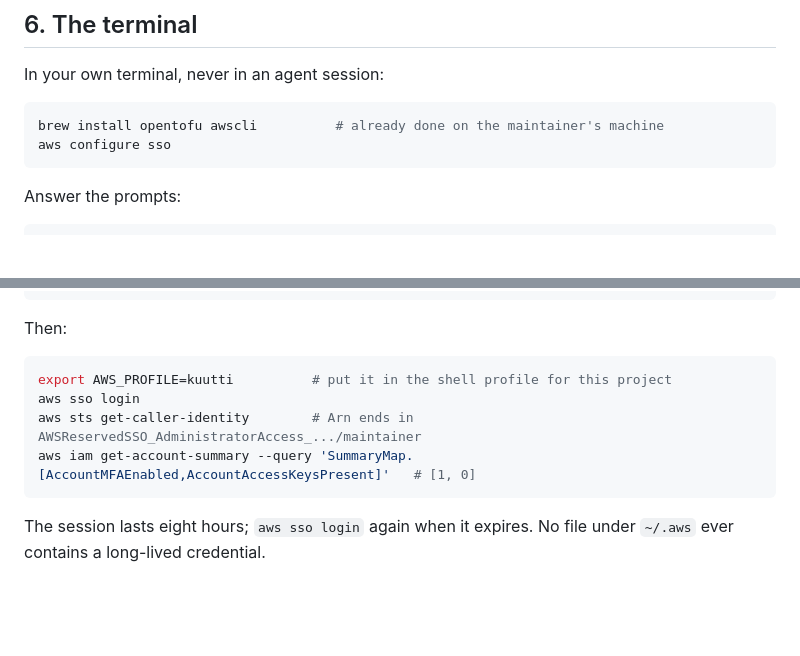
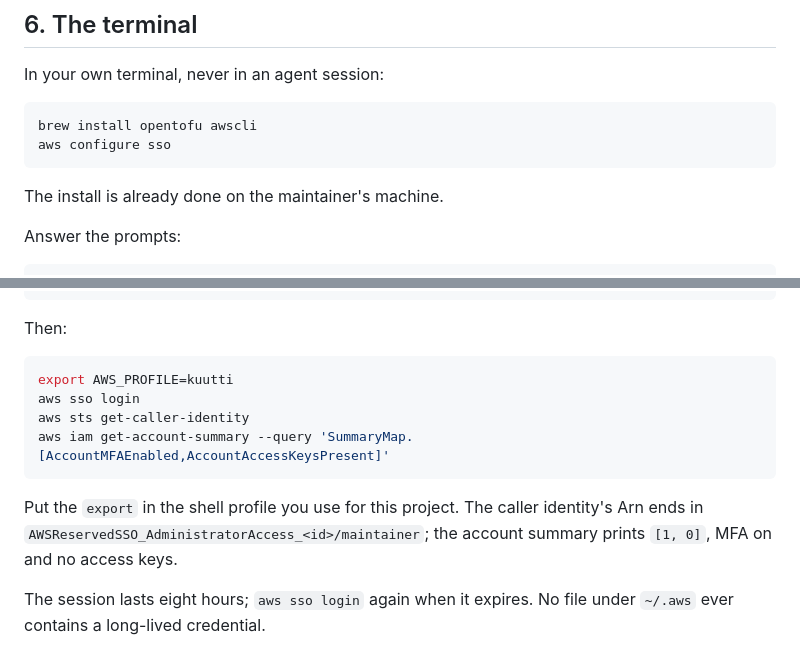
Before and after one commit to kuutti-fi/kuutti-app, a Markdown page: docs/runbooks/aws-account-setup.md, 2 parts joined by grey strips. Drawn GitHub-style; blank space fills up the shorter version.

````diff
--- a/docs/runbooks/aws-account-setup.md
+++ b/docs/runbooks/aws-account-setup.md
@@ -80,9 +80,11 @@ This is the only human login from here on. Root is used again only for billing,
 In your own terminal, never in an agent session:
 
 ```sh
-brew install opentofu awscli          # already done on the maintainer's machine
+brew install opentofu awscli
 aws configure sso
 ```
+
+The install is already done on the maintainer's machine.
 
 Answer the prompts:
 
@@ -104,11 +106,13 @@ Profile name [<account-id>_AdministratorAccess]: kuutti
 Then:
 
 ```sh
-export AWS_PROFILE=kuutti          # put it in the shell profile for this project
+export AWS_PROFILE=kuutti
 aws sso login
-aws sts get-caller-identity        # Arn ends in AWSReservedSSO_AdministratorAccess_.../maintainer
-aws iam get-account-summary --query 'SummaryMap.[AccountMFAEnabled,AccountAccessKeysPresent]'   # [1, 0]
+aws sts get-caller-identity
+aws iam get-account-summary --query 'SummaryMap.[AccountMFAEnabled,AccountAccessKeysPresent]'
 ```
+
+Put the `export` in the shell profile you use for this project. The caller identity's Arn ends in `AWSReservedSSO_AdministratorAccess_<id>/maintainer`; the account summary prints `[1, 0]`, MFA on and no access keys.
 
 The session lasts eight hours; `aws sso login` again when it expires. No file under `~/.aws` ever contains a long-lived credential.
 
````
Also changed, not shown: infra/README.md (+12 -7 lines).
